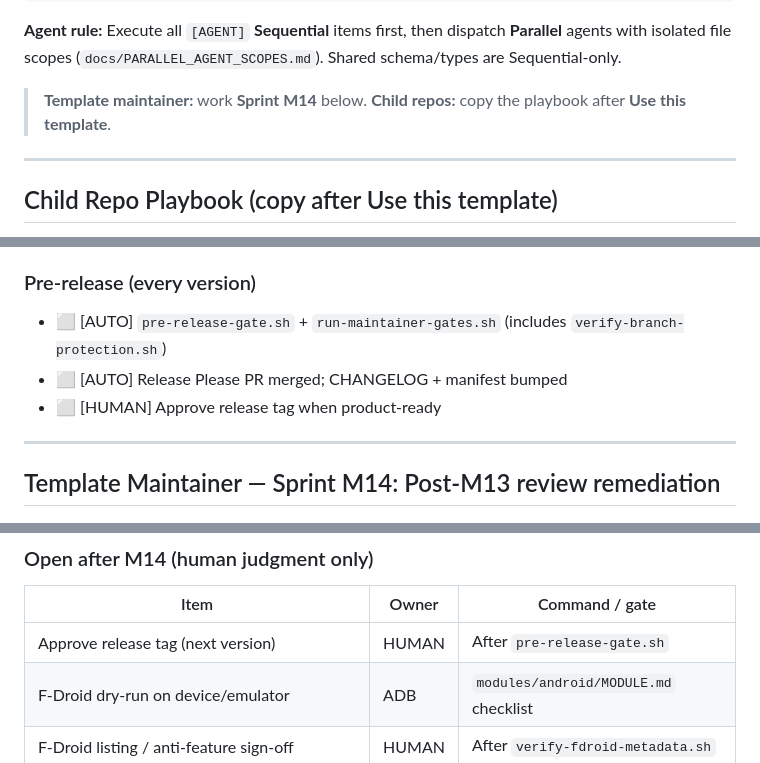
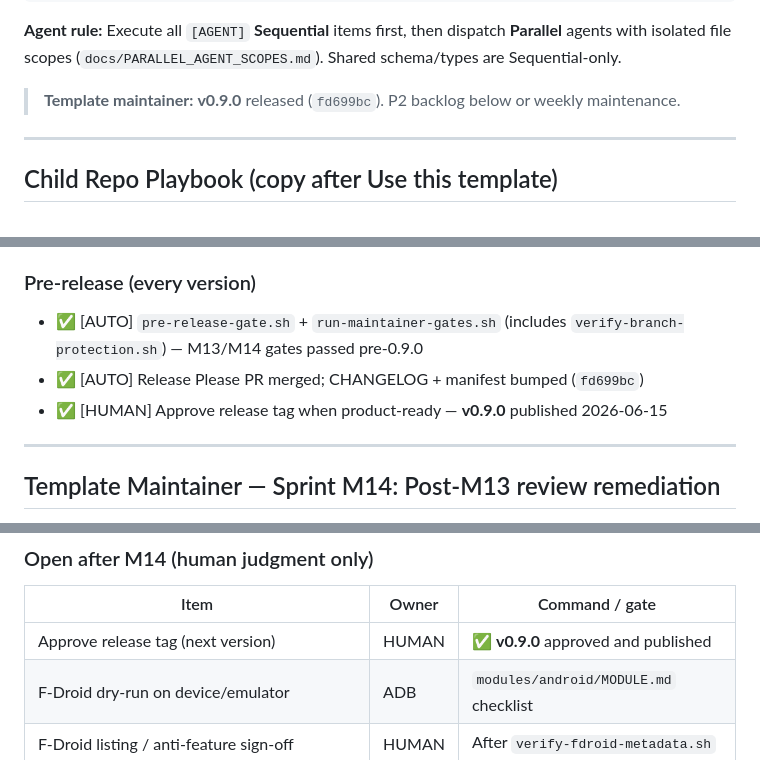
Before and after one commit to edwardlthompson/agent-project-bootstrap, a Markdown page: BUILD_PLAN.md, 3 parts joined by grey strips. Rendered like a GitHub page.

```diff
--- a/BUILD_PLAN.md
+++ b/BUILD_PLAN.md
@@ -22,7 +22,7 @@ grep '\[AUTO\]' BUILD_PLAN.md
 
 **Agent rule:** Execute all `[AGENT]` **Sequential** items first, then dispatch **Parallel** agents with isolated file scopes (`docs/PARALLEL_AGENT_SCOPES.md`). Shared schema/types are Sequential-only.
 
-> **Template maintainer:** work **Sprint M14** below. **Child repos:** copy the playbook after **Use this template**.
+> **Template maintainer:** **v0.9.0** released (`fd699bc`). P2 backlog below or weekly maintenance.
 
 ---
 
@@ -95,9 +95,9 @@ grep '\[AUTO\]' BUILD_PLAN.md
 
 ### Pre-release (every version)
 
-- ⬜ [AUTO] `pre-release-gate.sh` + `run-maintainer-gates.sh` (includes `verify-branch-protection.sh`)
-- ⬜ [AUTO] Release Please PR merged; CHANGELOG + manifest bumped
-- ⬜ [HUMAN] Approve release tag when product-ready
+- ✅ [AUTO] `pre-release-gate.sh` + `run-maintainer-gates.sh` (includes `verify-branch-protection.sh`) — M13/M14 gates passed pre-0.9.0
+- ✅ [AUTO] Release Please PR merged; CHANGELOG + manifest bumped (`fd699bc`)
+- ✅ [HUMAN] Approve release tag when product-ready — **v0.9.0** published 2026-06-15
 
 ---
 
@@ -151,7 +151,7 @@ grep '\[AUTO\]' BUILD_PLAN.md
 
 | Item | Owner | Command / gate |
 |------|-------|----------------|
-| Approve release tag (next version) | HUMAN | After `pre-release-gate.sh` |
+| Approve release tag (next version) | HUMAN | ✅ **v0.9.0** approved and published |
 | F-Droid dry-run on device/emulator | ADB | `modules/android/MODULE.md` checklist |
 | F-Droid listing / anti-feature sign-off | HUMAN | After `verify-fdroid-metadata.sh` |
 | `gh auth refresh -s security_events` (one-time OAuth) | HUMAN | Then `run-maintainer-gates.sh` full |
```
Also changed, not shown: other parts of BUILD_PLAN.md (+1 -1 lines), COMPLETED_TASKS.md (+6 -0 lines).
